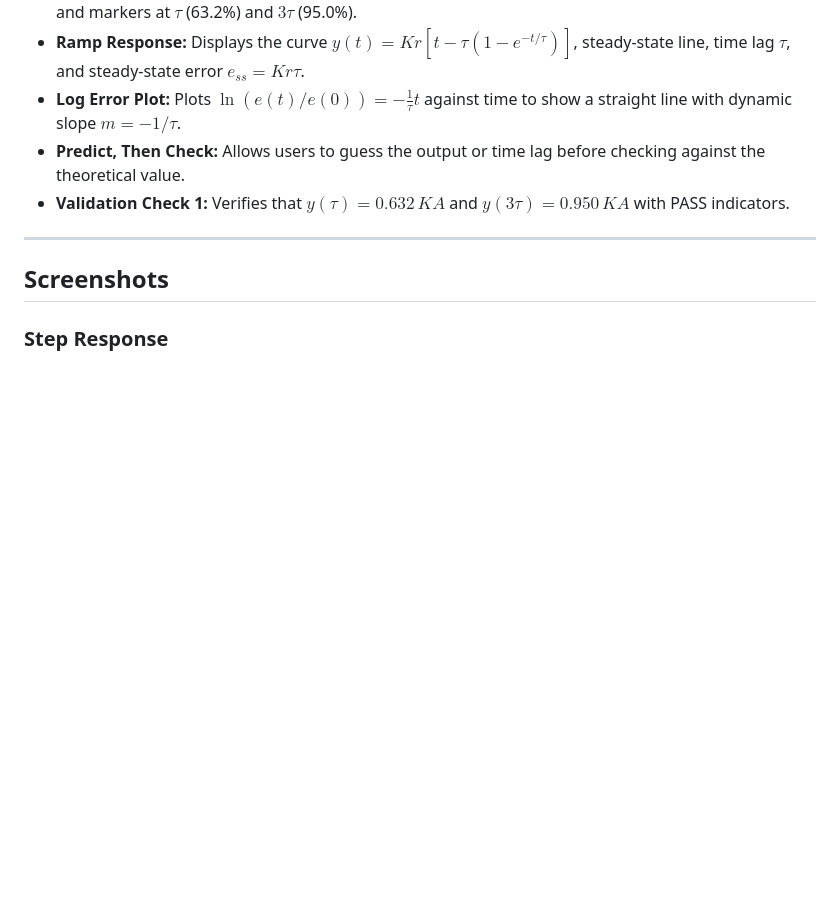
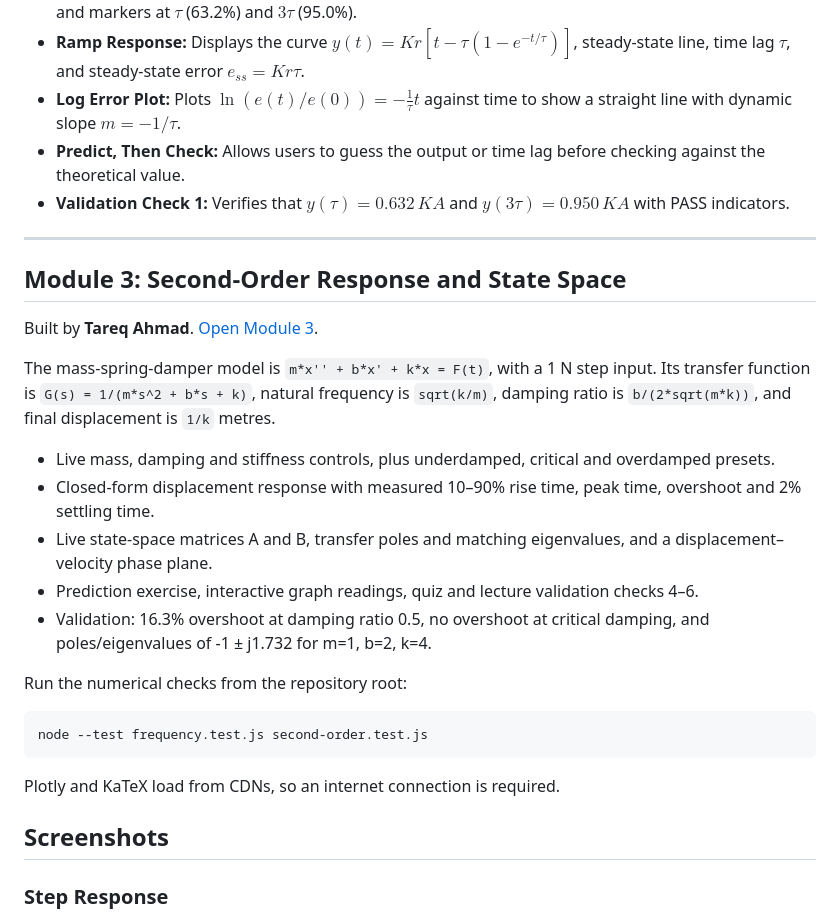
Before and after one commit to bashar-ghosheh/bashar-ghosheh.github.io, a Markdown page: README.md, the part around one of its changes. Drawn GitHub-style; blank space fills up the shorter version.

````diff
--- a/README.md
+++ b/README.md
@@ -33,6 +33,26 @@ $$\tau \dot{y} + y = K x(t) \iff G(s) = \frac{K}{\tau s + 1}$$
 
 ---
 
+## Module 3: Second-Order Response and State Space
+
+Built by **Tareq Ahmad**. [Open Module 3](module3.html).
+
+The mass-spring-damper model is `m*x'' + b*x' + k*x = F(t)`, with a 1 N step input. Its transfer function is `G(s) = 1/(m*s^2 + b*s + k)`, natural frequency is `sqrt(k/m)`, damping ratio is `b/(2*sqrt(m*k))`, and final displacement is `1/k` metres.
+
+- Live mass, damping and stiffness controls, plus underdamped, critical and overdamped presets.
+- Closed-form displacement response with measured 10–90% rise time, peak time, overshoot and 2% settling time.
+- Live state-space matrices A and B, transfer poles and matching eigenvalues, and a displacement–velocity phase plane.
+- Prediction exercise, interactive graph readings, quiz and lecture validation checks 4–6.
+- Validation: 16.3% overshoot at damping ratio 0.5, no overshoot at critical damping, and poles/eigenvalues of -1 ± j1.732 for m=1, b=2, k=4.
+
+Run the numerical checks from the repository root:
+
+```sh
+node --test frequency.test.js second-order.test.js
+```
+
+Plotly and KaTeX load from CDNs, so an internet connection is required.
+
 ## Screenshots
 
 ### Step Response
````
Also changed, not shown: other parts of README.md (+6 -1 lines), MODULE-3.md (added, +5 -0 lines), screenshots/module3.png (added), 5 other files.
